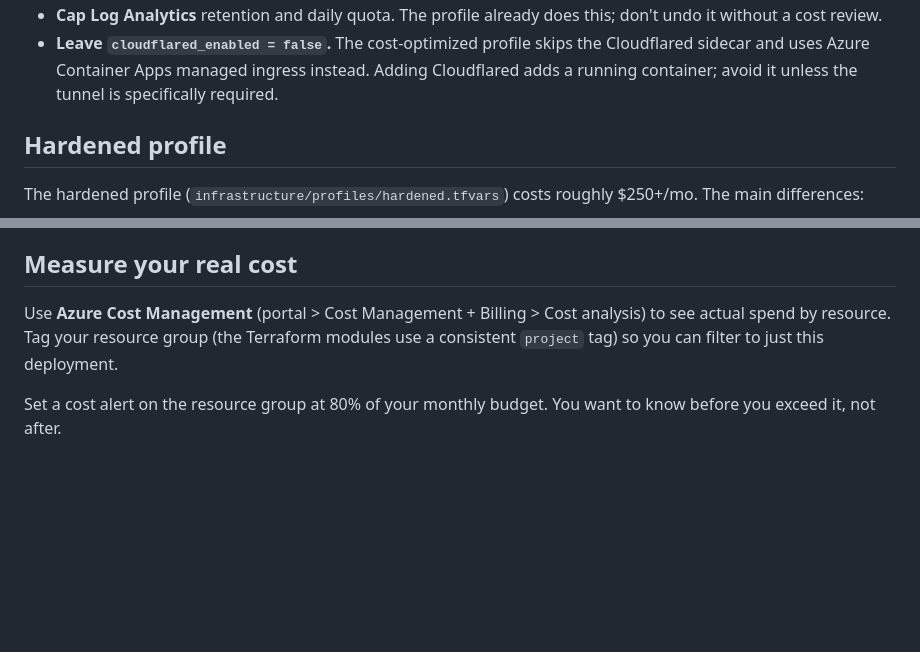
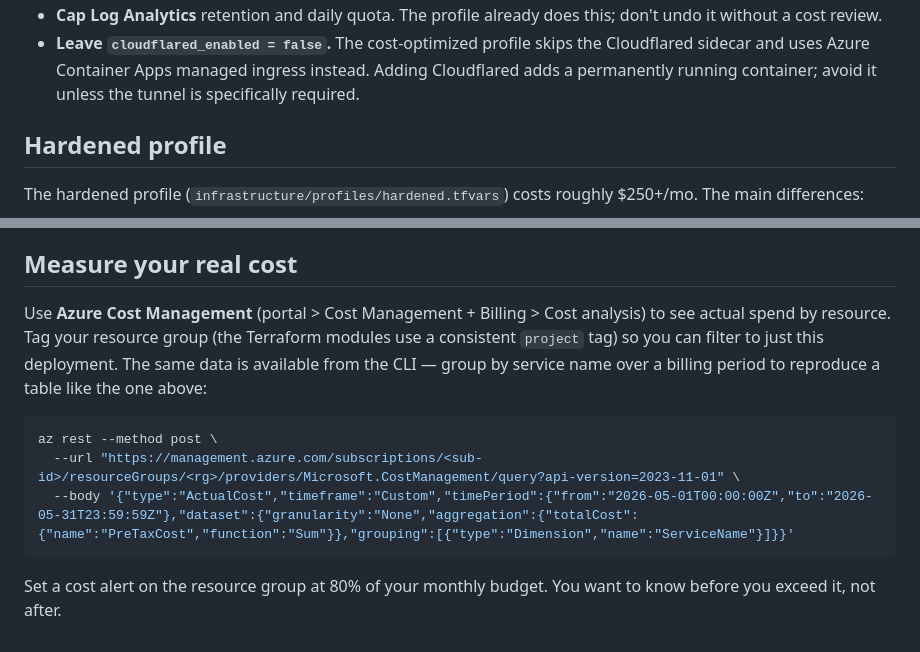
Before and after one commit to djwisdom/AzureAgentForge, a Markdown page: docs/cost.md, 2 parts joined by grey strips. GitHub-like rendering; blank space fills up the shorter version.

````diff
--- a/docs/cost.md
+++ b/docs/cost.md
@@ -42,5 +50,5 @@ That lands under the <$150 target with headroom. The Container Apps line is the
 - **Cap Log Analytics** retention and daily quota. The profile already does this; don't undo it without a cost review.
-- **Leave `cloudflared_enabled = false`.** The cost-optimized profile skips the Cloudflared sidecar and uses Azure Container Apps managed ingress instead. Adding Cloudflared adds a running container; avoid it unless the tunnel is specifically required.
+- **Leave `cloudflared_enabled = false`.** The cost-optimized profile skips the Cloudflared sidecar and uses Azure Container Apps managed ingress instead. Adding Cloudflared adds a permanently running container; avoid it unless the tunnel is specifically required.
 
 ## Hardened profile
 
@@ -55,6 +63,12 @@ If you're deploying to production and need the security posture, the cost differ
 
 ## Measure your real cost
 
-Use **Azure Cost Management** (portal > Cost Management + Billing > Cost analysis) to see actual spend by resource. Tag your resource group (the Terraform modules use a consistent `project` tag) so you can filter to just this deployment.
+Use **Azure Cost Management** (portal > Cost Management + Billing > Cost analysis) to see actual spend by resource. Tag your resource group (the Terraform modules use a consistent `project` tag) so you can filter to just this deployment. The same data is available from the CLI — group by service name over a billing period to reproduce a table like the one above:
+
+```bash
+az rest --method post \
+  --url "https://management.azure.com/subscriptions/<sub-id>/resourceGroups/<rg>/providers/Microsoft.CostManagement/query?api-version=2023-11-01" \
+  --body '{"type":"ActualCost","timeframe":"Custom","timePeriod":{"from":"2026-05-01T00:00:00Z","to":"2026-05-31T23:59:59Z"},"dataset":{"granularity":"None","aggregation":{"totalCost":{"name":"PreTaxCost","function":"Sum"}},"grouping":[{"type":"Dimension","name":"ServiceName"}]}}'
+```
 
 Set a cost alert on the resource group at 80% of your monthly budget. You want to know before you exceed it, not after.
````
Also changed, not shown: other parts of docs/cost.md (+23 -17 lines), docs/why-azure.md (+2 -2 lines).
